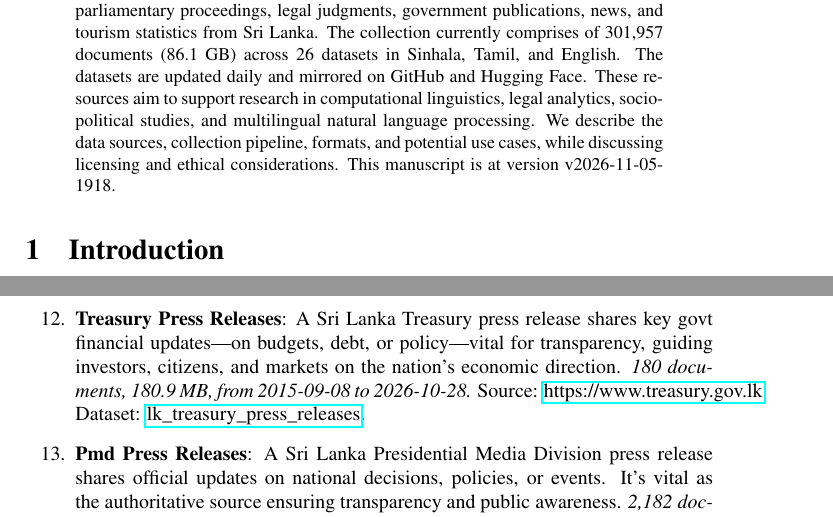
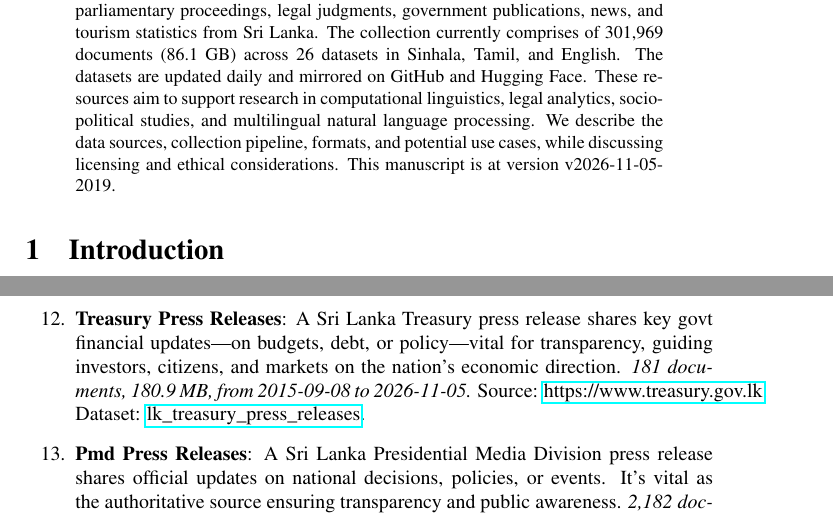
Before and after one commit to nuuuwan/lk_datasets, a LaTeX paper (latex/lk_datasets.tex): two parts of pages 1 and 3 of 7, joined at a grey line, cut so that both start at the same text. Compiled offline with pdfLaTeX; a LaTeX package or settings file that is missing is left out.

Commit message:
🤖 [build.yml] 2026-11-05-1449

```diff
--- a/latex/lk_datasets.tex
+++ b/latex/lk_datasets.tex
@@ -16,7 +16,7 @@
 \normalsize%
 \maketitle%
 \begin{abstract}%
-We present a collection of open, machine-readable document datasets covering parliamentary proceedings, legal judgments, government publications, news, and tourism statistics from Sri Lanka. The collection currently comprises of  301,957  documents (86.1 GB) across 26  datasets in Sinhala, Tamil, and English. The datasets are updated daily and mirrored on GitHub and Hugging Face. These resources aim to support research in computational linguistics, legal analytics, socio-political studies, and multilingual natural language processing. We describe the data sources, collection pipeline, formats, and potential use cases, while discussing licensing and ethical considerations. This manuscript is at version v2026-11-05-1918.%
+We present a collection of open, machine-readable document datasets covering parliamentary proceedings, legal judgments, government publications, news, and tourism statistics from Sri Lanka. The collection currently comprises of  301,969  documents (86.1 GB) across 26  datasets in Sinhala, Tamil, and English. The datasets are updated daily and mirrored on GitHub and Hugging Face. These resources aim to support research in computational linguistics, legal analytics, socio-political studies, and multilingual natural language processing. We describe the data sources, collection pipeline, formats, and potential use cases, while discussing licensing and ethical considerations. This manuscript is at version v2026-11-05-2019.%
 
 %
 \end{abstract}%
@@ -117,11 +117,11 @@ As of v2026-11-05-1918, Sri Lanka Document Datasets
 \item%
 \textbf{Cabinet Decisions}: A Sri Lanka Cabinet Decision is an official policy or action agreed by the Cabinet of Ministers, shaping governance, law, and national development in the country.\textit{ 11,188 documents, 143.9 MB, from 2010{-}09{-}27 to 2026{-}10{-}26.} Source: \href{https://www.cabinetoffice.gov.lk}{https://www.cabinetoffice.gov.lk}. Dataset: \href{https://github.com/nuuuwan/lk\_cabinet\_decisions/tree/data/data/lk\_cabinet\_decisions}{lk\_cabinet\_decisions}.%
 \item%
-\textbf{Treasury Press Releases}: A Sri Lanka Treasury press release shares key govt financial updates—on budgets, debt, or policy—vital for transparency, guiding investors, citizens, and markets on the nation’s economic direction.\textit{ 180 documents, 180.9 MB, from 2015{-}09{-}08 to 2026{-}10{-}28.} Source: \href{https://www.treasury.gov.lk}{https://www.treasury.gov.lk}. Dataset: \href{https://github.com/nuuuwan/lk\_treasury/tree/data\_lk\_treasury\_press\_releases/data/lk\_treasury\_press\_releases}{lk\_treasury\_press\_releases}.%
+\textbf{Treasury Press Releases}: A Sri Lanka Treasury press release shares key govt financial updates—on budgets, debt, or policy—vital for transparency, guiding investors, citizens, and markets on the nation’s economic direction.\textit{ 181 documents, 180.9 MB, from 2015{-}09{-}08 to 2026{-}11{-}05.} Source: \href{https://www.treasury.gov.lk}{https://www.treasury.gov.lk}. Dataset: \href{https://github.com/nuuuwan/lk\_treasury/tree/data\_lk\_treasury\_press\_releases/data/lk\_treasury\_press\_releases}{lk\_treasury\_press\_releases}.%
 \item%
 \textbf{Pmd Press Releases}: A Sri Lanka Presidential Media Division press release shares official updates on national decisions, policies, or events. It’s vital as the authoritative source ensuring transparency and public awareness.\textit{ 2,182 documents, 55.9 MB, from 2024{-}09{-}23 to 2025{-}09{-}24.} Source: multiple sources. Dataset: \href{https://github.com/nuuuwan/lk\_pmd/tree/data\_lk\_pmd\_press\_releases/data/lk\_pmd\_press\_releases}{lk\_pmd\_press\_releases}.%
 \item%
-\textbf{News}: A collection of news documents.\textit{ 134,887 documents, 2.1 GB, from 2021{-}09{-}12 to 2026{-}11{-}05.} Source: multiple sources. Dataset: \href{https://github.com/nuuuwan/lk\_news/tree/data/data/lk\_news}{lk\_news}.%
+\textbf{News}: A collection of news documents.\textit{ 134,898 documents, 2.1 GB, from 2021{-}09{-}12 to 2026{-}11{-}05.} Source: multiple sources. Dataset: \href{https://github.com/nuuuwan/lk\_news/tree/data/data/lk\_news}{lk\_news}.%
 \item%
 \textbf{Tourism Weekly Reports}: Report on Weekly Tourist Arrivals to Sri Lanka.\textit{ 46 documents, 119.6 MB, from 2023{-}01{-}01 to 2026{-}10{-}01.} Source: \href{https://www.sltda.gov.lk}{https://www.sltda.gov.lk}. Dataset: \href{https://github.com/nuuuwan/lk\_tourism/tree/data\_lk\_tourism\_weekly\_reports/data/lk\_tourism\_weekly\_reports}{lk\_tourism\_weekly\_reports}.%
 \item%
```
Also changed, not shown: README.md, latex/lk_datasets.pdf, latex/lk_datasets.tex (2 more changed lines).
